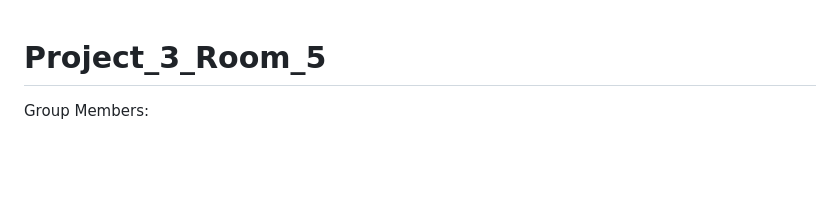
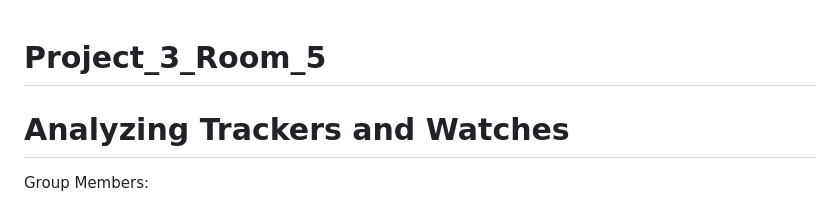
Before and after one commit to rbellgraph1/Project_3_Room_5, a Markdown page: README.md, the part around the change. Rendered like a GitHub page; blank space fills up the shorter version.

```diff
--- a/README.md
+++ b/README.md
@@ -1,4 +1,6 @@
 # Project_3_Room_5
+
+# Analyzing Trackers and Watches
 
 Group Members:
 - Azriel Manuel Tamayo
```
